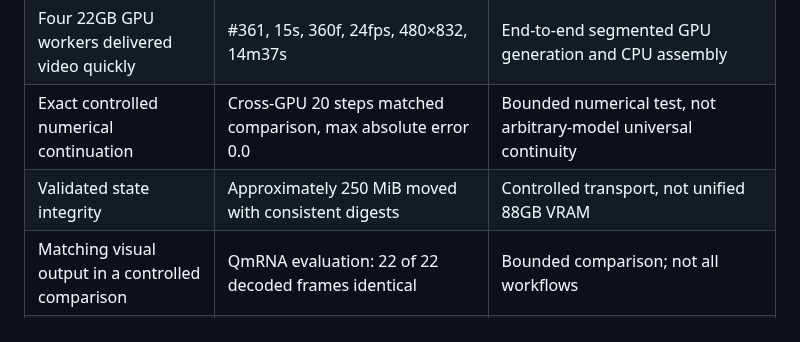
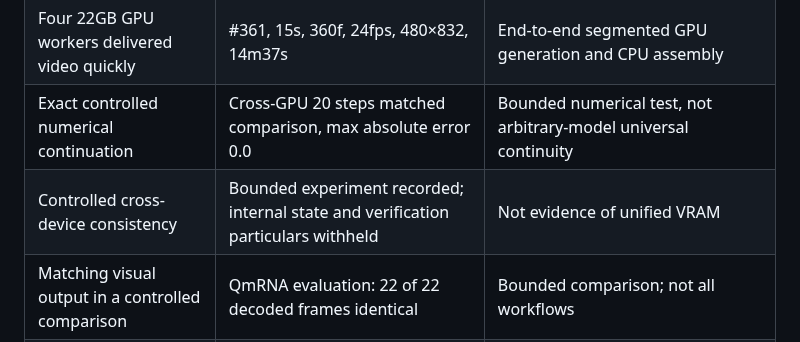
Before and after one commit to yuyu19761121/q-framework, a Markdown page: docs/claim-ledger.md, the part around the change. Rendered like a GitHub page.

Commit message:
security: withhold private computation-state evidence particulars

```diff
--- a/docs/claim-ledger.md
+++ b/docs/claim-ledger.md
@@ -9,7 +9,7 @@
 | QmRNA changes feasibility on the same card | Controlled 480×832 / 36-frame / 10-step comparison: baseline PRE-OOM and no expected output versus successful QmRNA-protected output | Controlled A/B; PRE-OOM is not CUDA HARD_OOM |
 | Four 22GB GPU workers delivered video quickly | #361, 15s, 360f, 24fps, 480×832, 14m37s | End-to-end segmented GPU generation and CPU assembly |
 | Exact controlled numerical continuation | Cross-GPU 20 steps matched comparison, max absolute error 0.0 | Bounded numerical test, not arbitrary-model universal continuity |
-| Validated state integrity | Approximately 250 MiB moved with consistent digests | Controlled transport, not unified 88GB VRAM |
+| Controlled cross-device consistency | Bounded experiment recorded; internal state and verification particulars withheld | Not evidence of unified VRAM |
 | Matching visual output in a controlled comparison | QmRNA evaluation: 22 of 22 decoded frames identical | Bounded comparison; not all workflows |
 | **Verified single-card native H3 1080p-class RS and complete 5s video** (2026-10-26) | One expanded 22GB RTX 2080 Ti: **10/10 native 1088×1920 H3 RS generated successfully**, crop/trim without upscale into **1080×1920 / 5.000s / 24fps / 120-frame MP4**. Run elapsed **1h39m16s**, **zero CUDA OOM recorded**. | **Completed native high-resolution computation and full 1080p film verified** with original execution, media-dimension and hash receipts; owner visual-quality review pending; segmented workload, not one-pass 120-frame native inference |
 | **Owner-reported Q vs no-Q comparison** (2026-10-26) | Owner reports unassisted H3 OOM under related 1080p-class target; Q-assisted complete 1080p film is separately verified | Original no-Q error receipt still to be matched; independent physical QVRAM offload not inferred |
```
